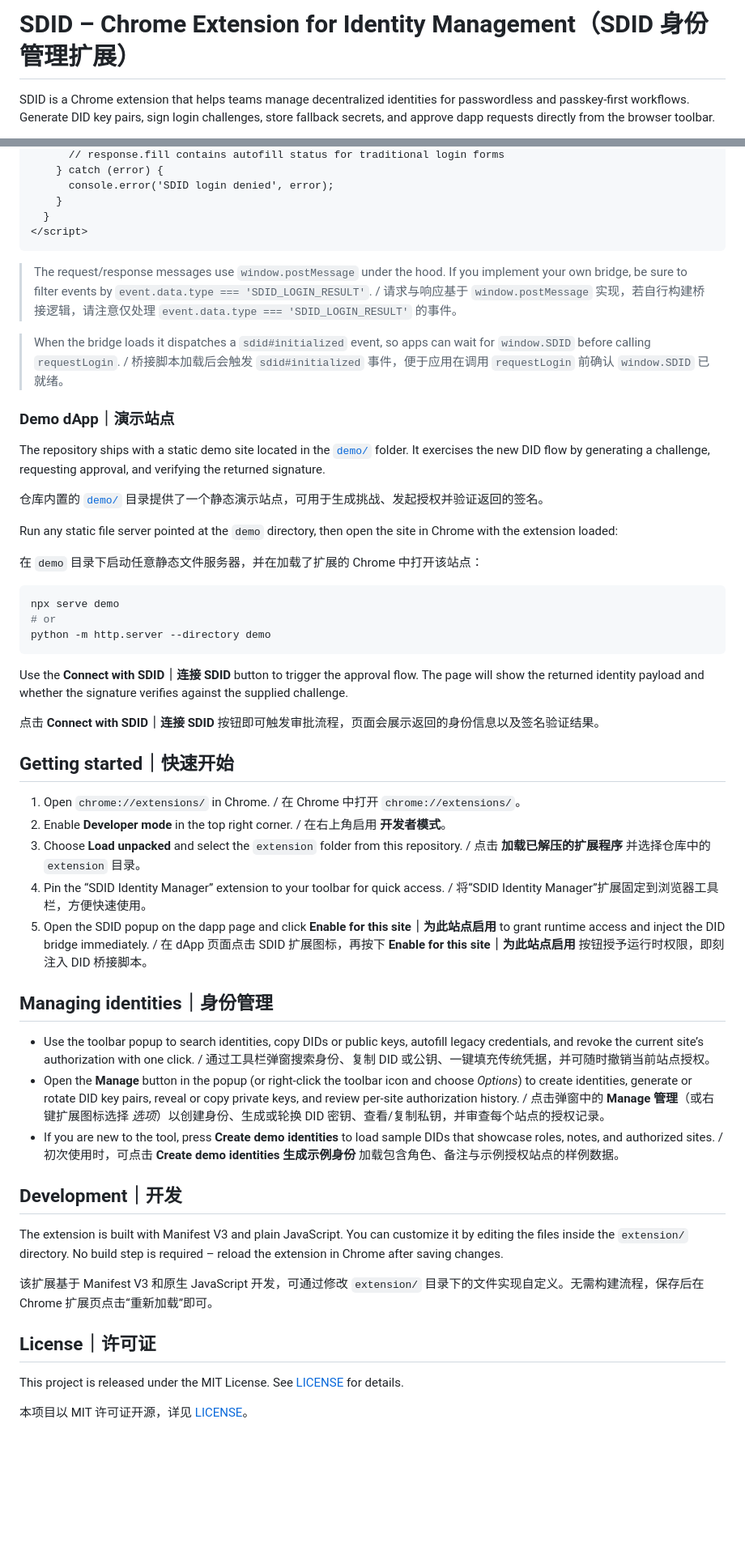
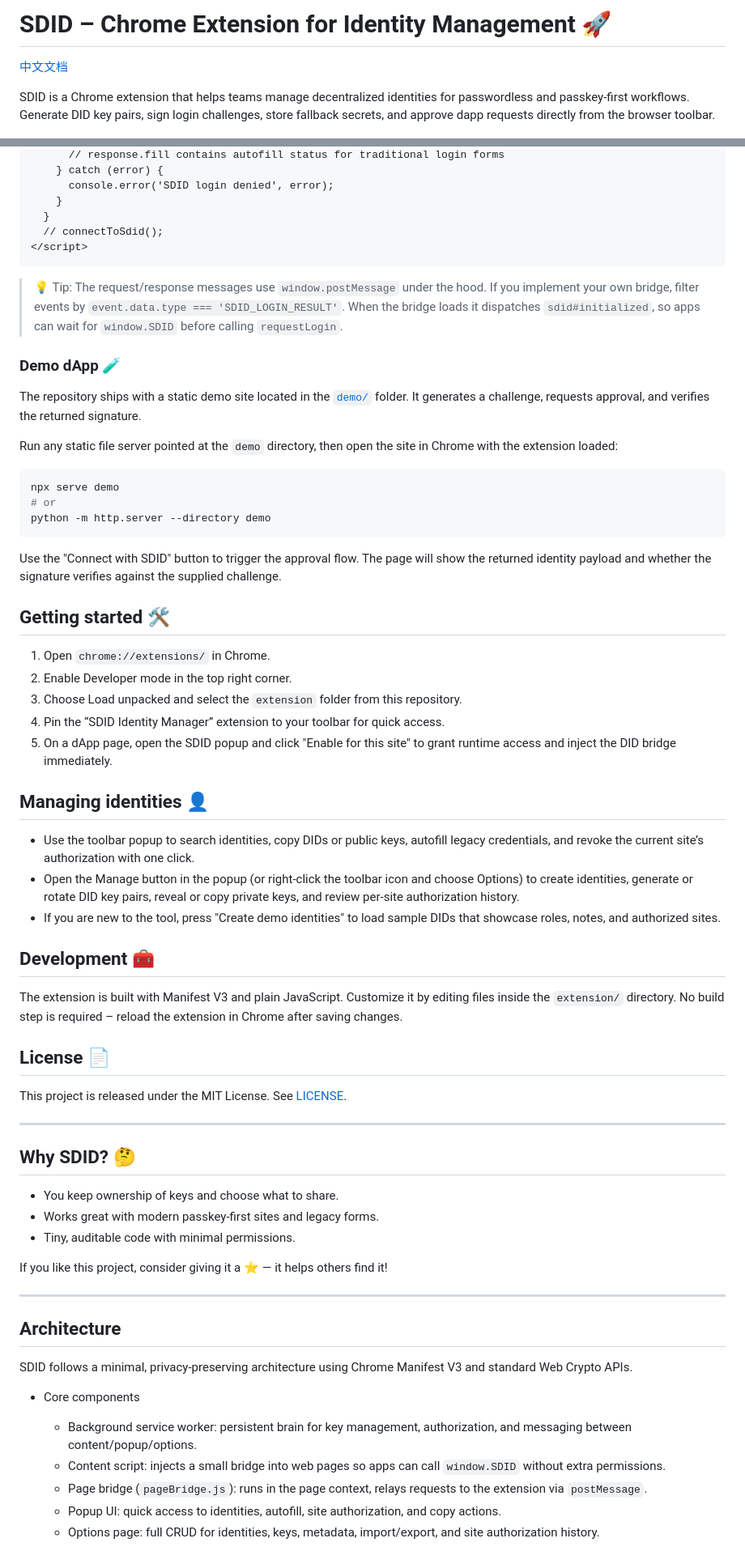
Before and after one commit to ferrarif1/SDID, a Markdown page: README.md, 2 parts joined by grey strips. Shown at 81% size. GitHub-like rendering; blank space fills up the shorter version.

````diff
--- a/README.md
+++ b/README.md
@@ -1,4 +1,6 @@
-# SDID – Chrome Extension for Identity Management（SDID 身份管理扩展）
+# SDID – Chrome Extension for Identity Management 🚀
+
+[中文文档](README_zh-CN.md)
 
 SDID is a Chrome extension that helps teams manage decentralized identities for passwordless and passkey-first workflows. Generate DID key pairs, sign login challenges, store fallback secrets, and approve dapp requests directly from the browser toolbar.
 
@@ -67,22 +70,17 @@ Web apps can call SDID from the page context and receive a streamlined confirmat
       console.error('SDID login denied', error);
     }
   }
+  // connectToSdid();
 </script>
 ```
 
-> The request/response messages use `window.postMessage` under the hood. If you implement your own bridge, be sure to filter events by `event.data.type === 'SDID_LOGIN_RESULT'`. / 请求与响应基于 `window.postMessage` 实现，若自行构建桥接逻辑，请注意仅处理 `event.data.type === 'SDID_LOGIN_RESULT'` 的事件。
+> 💡 Tip: The request/response messages use `window.postMessage` under the hood. If you implement your own bridge, filter events by `event.data.type === 'SDID_LOGIN_RESULT'`. When the bridge loads it dispatches `sdid#initialized`, so apps can wait for `window.SDID` before calling `requestLogin`.
 
-> When the bridge loads it dispatches a `sdid#initialized` event, so apps can wait for `window.SDID` before calling `requestLogin`. / 桥接脚本加载后会触发 `sdid#initialized` 事件，便于应用在调用 `requestLogin` 前确认 `window.SDID` 已就绪。
+### Demo dApp 🧪
 
-### Demo dApp｜演示站点
-
-The repository ships with a static demo site located in the [`demo/`](demo) folder. It exercises the new DID flow by generating a challenge, requesting approval, and verifying the returned signature.
-
-仓库内置的 [`demo/`](demo) 目录提供了一个静态演示站点，可用于生成挑战、发起授权并验证返回的签名。
+The repository ships with a static demo site located in the [`demo/`](demo) folder. It generates a challenge, requests approval, and verifies the returned signature.
 
 Run any static file server pointed at the `demo` directory, then open the site in Chrome with the extension loaded:
-
-在 `demo` 目录下启动任意静态文件服务器，并在加载了扩展的 Chrome 中打开该站点：
 
 ```bash
 npx serve demo
@@ -90,32 +88,50 @@ npx serve demo
 python -m http.server --directory demo
 ```
 
-Use the **Connect with SDID｜连接 SDID** button to trigger the approval flow. The page will show the returned identity payload and whether the signature verifies against the supplied challenge.
+Use the "Connect with SDID" button to trigger the approval flow. The page will show the returned identity payload and whether the signature verifies against the supplied challenge.
 
-点击 **Connect with SDID｜连接 SDID** 按钮即可触发审批流程，页面会展示返回的身份信息以及签名验证结果。
+## Getting started 🛠️
 
-## Getting started｜快速开始
+1. Open `chrome://extensions/` in Chrome.
+2. Enable Developer mode in the top right corner.
+3. Choose Load unpacked and select the `extension` folder from this repository.
+4. Pin the “SDID Identity Manager” extension to your toolbar for quick access.
+5. On a dApp page, open the SDID popup and click "Enable for this site" to grant runtime access and inject the DID bridge immediately.
 
-1. Open `chrome://extensions/` in Chrome. / 在 Chrome 中打开 `chrome://extensions/`。
-2. Enable **Developer mode** in the top right corner. / 在右上角启用 **开发者模式**。
-3. Choose **Load unpacked** and select the `extension` folder from this repository. / 点击 **加载已解压的扩展程序** 并选择仓库中的 `extension` 目录。
-4. Pin the “SDID Identity Manager” extension to your toolbar for quick access. / 将“SDID Identity Manager”扩展固定到浏览器工具栏，方便快速使用。
-5. Open the SDID popup on the dapp page and click **Enable for this site｜为此站点启用** to grant runtime access and inject the DID bridge immediately. / 在 dApp 页面点击 SDID 扩展图标，再按下 **Enable for this site｜为此站点启用** 按钮授予运行时权限，即刻注入 DID 桥接脚本。
+## Managing identities 👤
 
-## Managing identities｜身份管理
+- Use the toolbar popup to search identities, copy DIDs or public keys, autofill legacy credentials, and revoke the current site’s authorization with one click.
+- Open the Manage button in the popup (or right-click the toolbar icon and choose Options) to create identities, generate or rotate DID key pairs, reveal or copy private keys, and review per-site authorization history.
+- If you are new to the tool, press "Create demo identities" to load sample DIDs that showcase roles, notes, and authorized sites.
 
-- Use the toolbar popup to search identities, copy DIDs or public keys, autofill legacy credentials, and revoke the current site’s authorization with one click. / 通过工具栏弹窗搜索身份、复制 DID 或公钥、一键填充传统凭据，并可随时撤销当前站点授权。
-- Open the **Manage** button in the popup (or right-click the toolbar icon and choose *Options*) to create identities, generate or rotate DID key pairs, reveal or copy private keys, and review per-site authorization history. / 点击弹窗中的 **Manage 管理**（或右键扩展图标选择 *选项*）以创建身份、生成或轮换 DID 密钥、查看/复制私钥，并审查每个站点的授权记录。
-- If you are new to the tool, press **Create demo identities** to load sample DIDs that showcase roles, notes, and authorized sites. / 初次使用时，可点击 **Create demo identities 生成示例身份** 加载包含角色、备注与示例授权站点的样例数据。
+## Development 🧰
 
-## Development｜开发
+The extension is built with Manifest V3 and plain JavaScript. Customize it by editing files inside the `extension/` directory. No build step is required – reload the extension in Chrome after saving changes.
 
-The extension is built with Manifest V3 and plain JavaScript. You can customize it by editing the files inside the `extension/` directory. No build step is required – reload the extension in Chrome after saving changes.
+## License 📄
 
-该扩展基于 Manifest V3 和原生 JavaScript 开发，可通过修改 `extension/` 目录下的文件实现自定义。无需构建流程，保存后在 Chrome 扩展页点击“重新加载”即可。
+This project is released under the MIT License. See [LICENSE](LICENSE).
 
-## License｜许可证
+---
 
-This project is released under the MIT License. See [LICENSE](LICENSE) for details.
+## Why SDID? 🤔
 
-本项目以 MIT 许可证开源，详见 [LICENSE](LICENSE)。
+- You keep ownership of keys and choose what to share.
+- Works great with modern passkey-first sites and legacy forms.
+- Tiny, auditable code with minimal permissions.
+
+If you like this project, consider giving it a ⭐ — it helps others find it!
+
+---
+
+## Architecture
+
+SDID follows a minimal, privacy-preserving architecture using Chrome Manifest V3 and standard Web Crypto APIs.
+
+- Core components
+  - Background service worker: persistent brain for key management, authorization, and messaging between content/popup/options.
+  - Content script: injects a small bridge into web pages so apps can call `window.SDID` without extra permissions.
+  - Page bridge (`pageBridge.js`): runs in the page context, relays requests to the extension via `postMessage`.
+  - Popup UI: quick access to identities, autofill, site authorization, and copy actions.
+  - Options page: full CRUD for identities, keys, metadata, import/export, and site authorization history.
+
````
Also changed, not shown: other parts of README.md (+119 -21 lines), README_zh-CN.md (added, +233 -0 lines).
